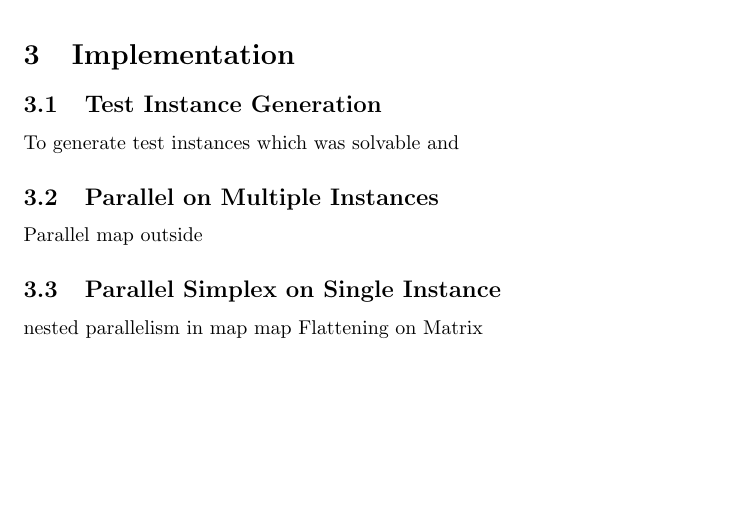
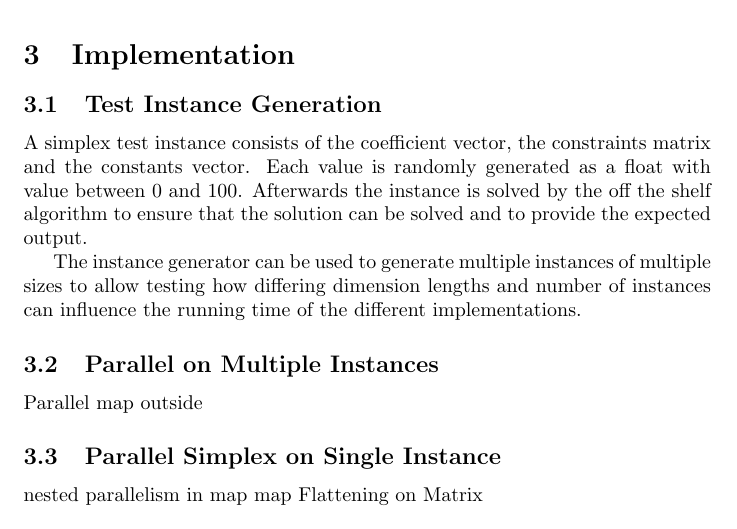
Before and after one commit to anders-wind/GPU-Simplex, a LaTeX document (Doc/report.tex, which reads Doc/implementation.tex): part of page 4 of 4, cut so that both start at the same text, the shorter picture padded with empty space. Compiled offline with pdfLaTeX.

Commit message:
untracked files and wrote a little on test generation

```diff
--- a/Doc/implementation.tex
+++ b/Doc/implementation.tex
@@ -1,7 +1,9 @@
 % !TeX spellcheck=en_GB
 \section{Implementation}
 \subsection{Test Instance Generation}
-To generate test instances which was solvable and
+A simplex test instance consists of the coefficient vector, the constraints matrix and the constants vector. Each value is randomly generated as a float with value between 0 and 100. Afterwards the instance is solved by the off the shelf algorithm to ensure that the solution can be solved and to provide the expected output.
+
+The instance generator can be used to generate multiple instances of multiple sizes to allow testing how differing dimension lengths and number of instances can influence the running time of the different implementations.
 
 \subsection{Parallel on Multiple Instances}
 Parallel map outside
```
Also changed, not shown: 2 other files.
